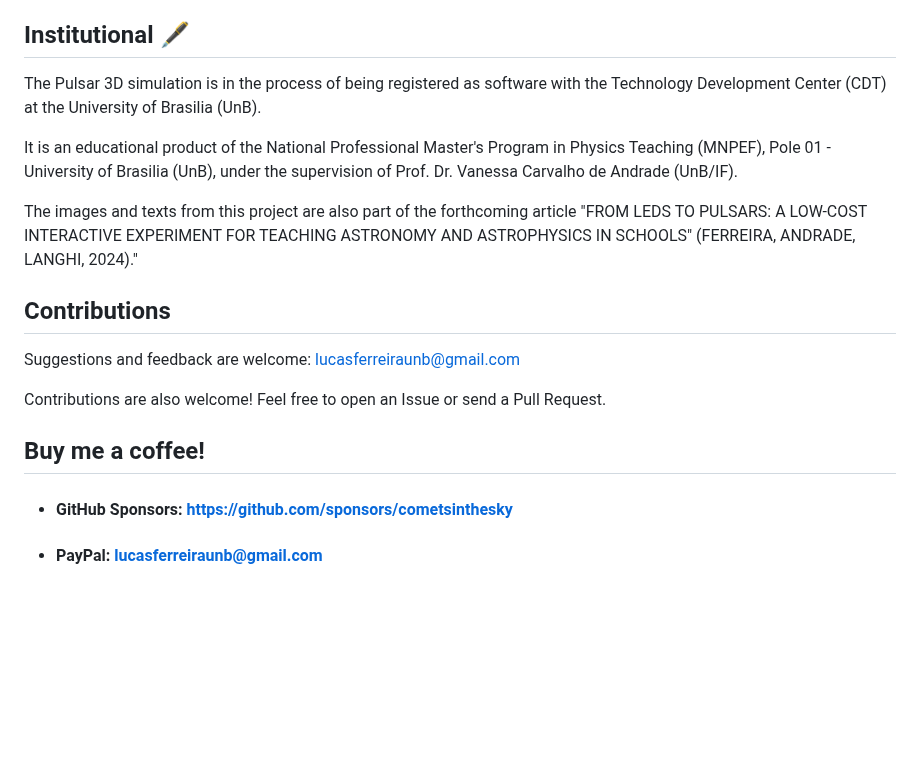
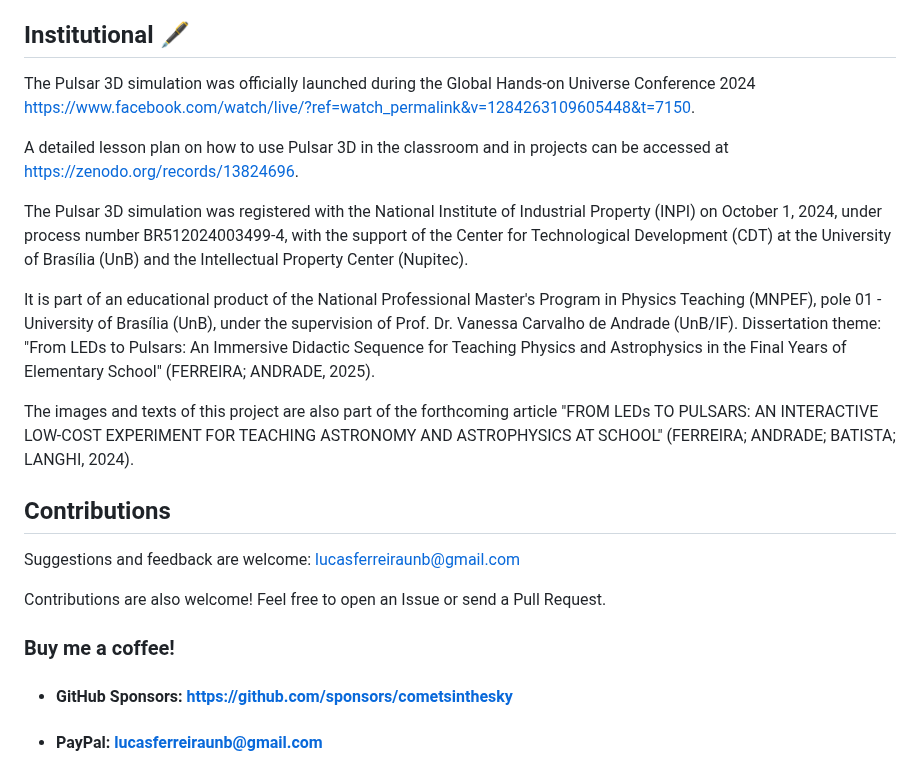
Before and after one commit to cometsinthesky/pulsar-3D, a Markdown page: README/EN/README.md, the part around the change. Rendered like a GitHub page; blank space fills up the shorter version.

```diff
--- a/README/EN/README.md
+++ b/README/EN/README.md
@@ -88,11 +88,15 @@ With the advancement of detections in radio astronomy, the improvement of detect
 
 ## Institutional 🖋️
 
-The Pulsar 3D simulation is in the process of being registered as software with the Technology Development Center (CDT) at the University of Brasilia (UnB).
+The Pulsar 3D simulation was officially launched during the Global Hands-on Universe Conference 2024 [https://www.facebook.com/watch/live/?ref=watch_permalink&v=1284263109605448&t=7150](https://www.facebook.com/watch/live/?ref=watch_permalink&v=1284263109605448&t=7150).
 
-It is an educational product of the National Professional Master's Program in Physics Teaching (MNPEF), Pole 01 - University of Brasilia (UnB), under the supervision of Prof. Dr. Vanessa Carvalho de Andrade (UnB/IF).
+A detailed lesson plan on how to use Pulsar 3D in the classroom and in projects can be accessed at [https://zenodo.org/records/13824696](https://zenodo.org/records/13824696).
 
-The images and texts from this project are also part of the forthcoming article "FROM LEDS TO PULSARS: A LOW-COST INTERACTIVE EXPERIMENT FOR TEACHING ASTRONOMY AND ASTROPHYSICS IN SCHOOLS" (FERREIRA, ANDRADE, LANGHI, 2024)."
+The Pulsar 3D simulation was registered with the National Institute of Industrial Property (INPI) on October 1, 2024, under process number BR512024003499-4, with the support of the Center for Technological Development (CDT) at the University of Brasília (UnB) and the Intellectual Property Center (Nupitec).
+
+It is part of an educational product of the National Professional Master's Program in Physics Teaching (MNPEF), pole 01 - University of Brasília (UnB), under the supervision of Prof. Dr. Vanessa Carvalho de Andrade (UnB/IF). Dissertation theme: "From LEDs to Pulsars: An Immersive Didactic Sequence for Teaching Physics and Astrophysics in the Final Years of Elementary School" (FERREIRA; ANDRADE, 2025).
+
+The images and texts of this project are also part of the forthcoming article "FROM LEDs TO PULSARS: AN INTERACTIVE LOW-COST EXPERIMENT FOR TEACHING ASTRONOMY AND ASTROPHYSICS AT SCHOOL" (FERREIRA; ANDRADE; BATISTA; LANGHI, 2024).
 
 ## Contributions
 
@@ -100,7 +104,7 @@ Suggestions and feedback are welcome: lucasferreiraunb@gmail.com
 
 Contributions are also welcome! Feel free to open an Issue or send a Pull Request.
 
-## Buy me a coffee!
+### Buy me a coffee!
 
 - #### GitHub Sponsors: [https://github.com/sponsors/cometsinthesky](https://github.com/sponsors/cometsinthesky?frequency=one-time&sponsor=cometsinthesky)
 - #### PayPal: lucasferreiraunb@gmail.com
```
